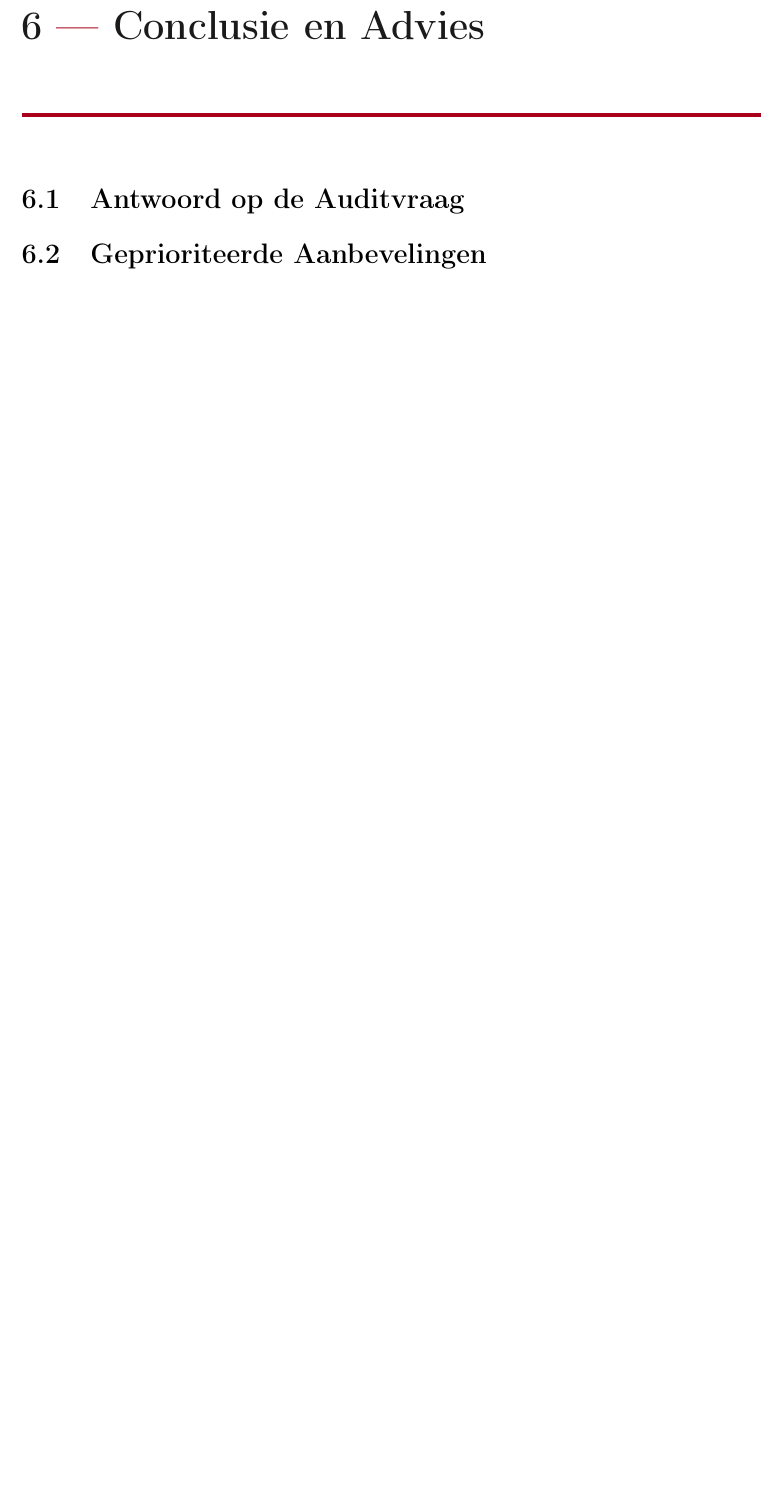
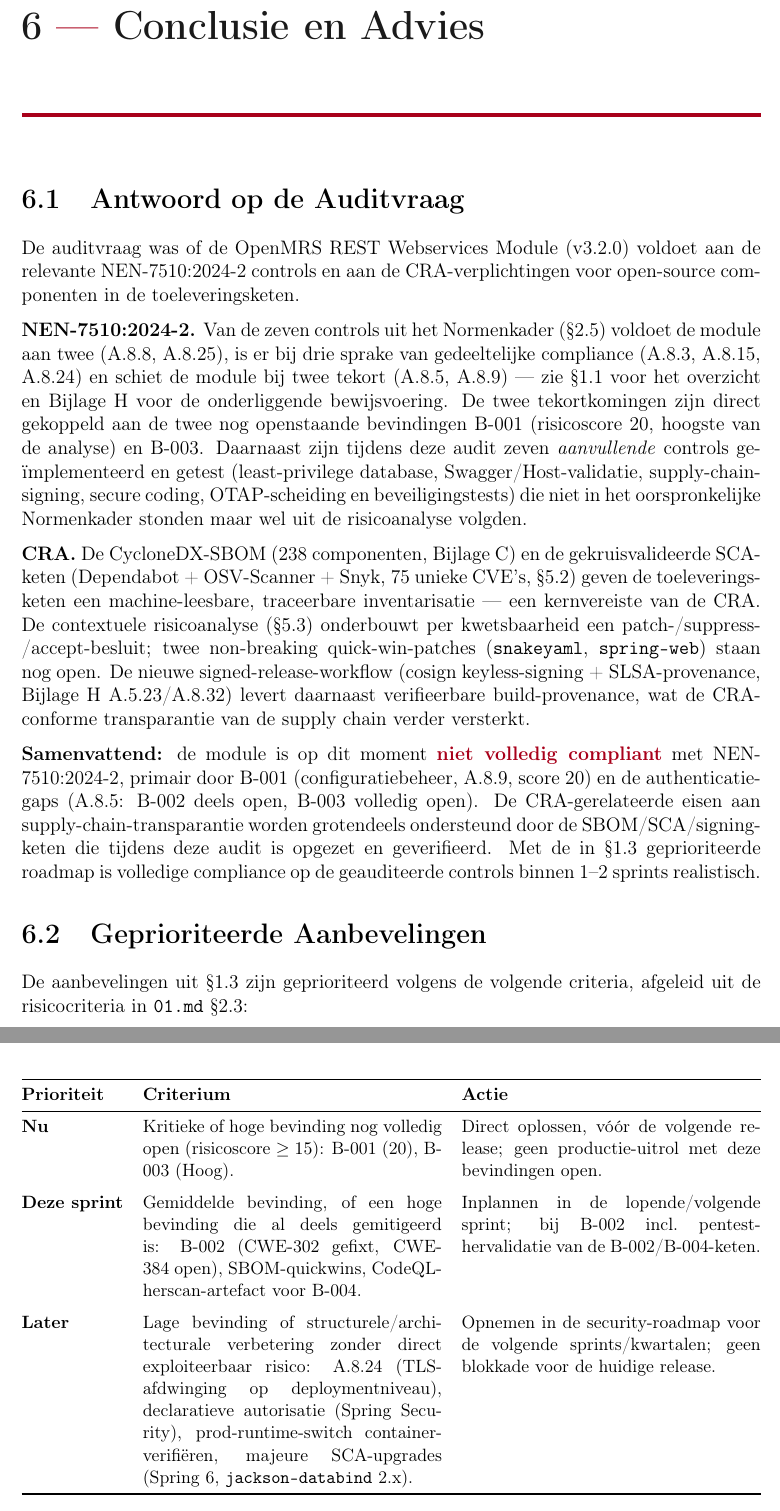
Before and after one commit to GrannyGuard/webservices-rest-audit, a LaTeX thesis (docs/security/audit-rapport/latex/main.tex): part of page 20 of 43 before the commit and two parts of pages 20 and 21 of 44 after it, the two joined at a grey line, cut so that both start at the same text, the shorter picture padded with empty space. Compiled offline with pdfLaTeX.

Commit message:
docs(audit-rapport): write Conclusie en Advies (§6.1-6.2)

```diff
--- a/docs/security/audit-rapport/latex/main.tex
+++ b/docs/security/audit-rapport/latex/main.tex
@@ -994,16 +994,79 @@
 \section{Antwoord op de Auditvraag}
 \label{sec:auditvraag}
 
-% TODO --- voldoet de OpenMRS-module aan de relevante NEN-7510:2024-2 controls
-%          en CRA-verplichtingen?
+De auditvraag was of de OpenMRS REST Webservices Module (v3.2.0) voldoet aan
+de relevante NEN-7510:2024-2 controls en aan de CRA-verplichtingen voor
+open-source componenten in de toeleveringsketen.
+
+\textbf{NEN-7510:2024-2.} Van de zeven controls uit het Normenkader
+(\S\ref{sec:normenkader}) voldoet de module aan twee (A.8.8, A.8.25), is er
+bij drie sprake van gedeeltelijke compliance (A.8.3, A.8.15, A.8.24) en
+schiet de module bij twee tekort (A.8.5, A.8.9) --- zie
+\S\ref{sec:overall-status} voor het overzicht en
+Bijlage~\ref{app:traceability} voor de onderliggende bewijsvoering. De twee
+tekortkomingen zijn direct gekoppeld aan de twee nog openstaande bevindingen
+B-001 (risicoscore 20, hoogste van de analyse) en B-003. Daarnaast zijn
+tijdens deze audit zeven \emph{aanvullende} controls geïmplementeerd en
+getest (least-privilege database, Swagger/Host-validatie,
+supply-chain-signing, secure coding, OTAP-scheiding en beveiligingstests) die
+niet in het oorspronkelijke Normenkader stonden maar wel uit de
+risicoanalyse volgden.
+
+\textbf{CRA.} De CycloneDX-SBOM (238 componenten, Bijlage~\ref{app:sbom}) en
+de gekruisvalideerde SCA-keten (Dependabot + OSV-Scanner + Snyk, 75 unieke
+CVE's, \S\ref{sec:top-dependencies}) geven de toeleveringsketen een
+machine-leesbare, traceerbare inventarisatie --- een kernvereiste van de CRA.
+De contextuele risicoanalyse (\S\ref{sec:contextuele-risico}) onderbouwt per
+kwetsbaarheid een patch-/suppress-/accept-besluit; twee non-breaking
+quick-win-patches (\texttt{snakeyaml}, \texttt{spring-web}) staan nog open.
+De nieuwe signed-release-workflow (cosign keyless-signing + SLSA-provenance,
+Bijlage~\ref{app:traceability} A.5.23/A.8.32) levert daarnaast verifieerbare
+build-provenance, wat de CRA-conforme transparantie van de supply chain
+verder versterkt.
+
+\textbf{Samenvattend:} de module is op dit moment \rood{niet volledig
+compliant} met NEN-7510:2024-2, primair door B-001 (configuratiebeheer,
+A.8.9, score 20) en de authenticatie-gaps (A.8.5: B-002 deels open, B-003
+volledig open). De CRA-gerelateerde eisen aan supply-chain-transparantie
+worden grotendeels ondersteund door de SBOM/SCA/signing-keten die tijdens
+deze audit is opgezet en geverifieerd. Met de in
+\S\ref{sec:roadmap} geprioriteerde roadmap is volledige compliance op de
+geauditeerde controls binnen 1--2 sprints realistisch.
 
 \section{Geprioriteerde Aanbevelingen}
 \label{sec:aanbevelingen}
 
-% TODO --- tabel: prioriteit, criterium, actie
-%          Nu | hoge/kritieke bevinding open | direct oplossen
-%          Deze sprint | gemiddelde bevinding | inplannen
-%          Later | lage bevinding | security roadmap
+De aanbevelingen uit \S\ref{sec:roadmap} zijn geprioriteerd volgens de
+volgende criteria, afgeleid uit de risicocriteria in \texttt{01.md}
+\S2.3:
+
+{\small
+\begin{tabularx}{\textwidth}{@{}l X X@{}}
+    \toprule
+    \textbf{Prioriteit} & \textbf{Criterium} & \textbf{Actie} \\
+    \midrule
+    \textbf{Nu} & Kritieke of hoge bevinding nog volledig open
+                  (risicoscore $\geq 15$): B-001 (20), B-003 (Hoog). &
+                  Direct oplossen, vóór de volgende release; geen
+                  productie-uitrol met deze bevindingen open. \\
+    \addlinespace
+    \textbf{Deze sprint} & Gemiddelde bevinding, of een hoge bevinding die al
+                  deels gemitigeerd is: B-002 (CWE-302 gefixt, CWE-384 open),
+                  SBOM-quickwins, CodeQL-herscan-artefact voor B-004. &
+                  Inplannen in de lopende/volgende sprint; bij B-002 incl.\
+                  pentest-hervalidatie van de B-002/B-004-keten. \\
+    \addlinespace
+    \textbf{Later} & Lage bevinding of structurele/architecturale verbetering
+                  zonder direct exploiteerbaar risico: A.8.24
+                  (TLS-afdwinging op deploymentniveau), declaratieve
+                  autorisatie (Spring Security), prod-runtime-switch
+                  container-verifiëren, majeure SCA-upgrades (Spring~6,
+                  \texttt{jackson-databind}~2.x). &
+                  Opnemen in de security-roadmap voor de volgende
+                  sprints/kwartalen; geen blokkade voor de huidige release. \\
+    \bottomrule
+\end{tabularx}
+}
 
 \newpage
 
```
